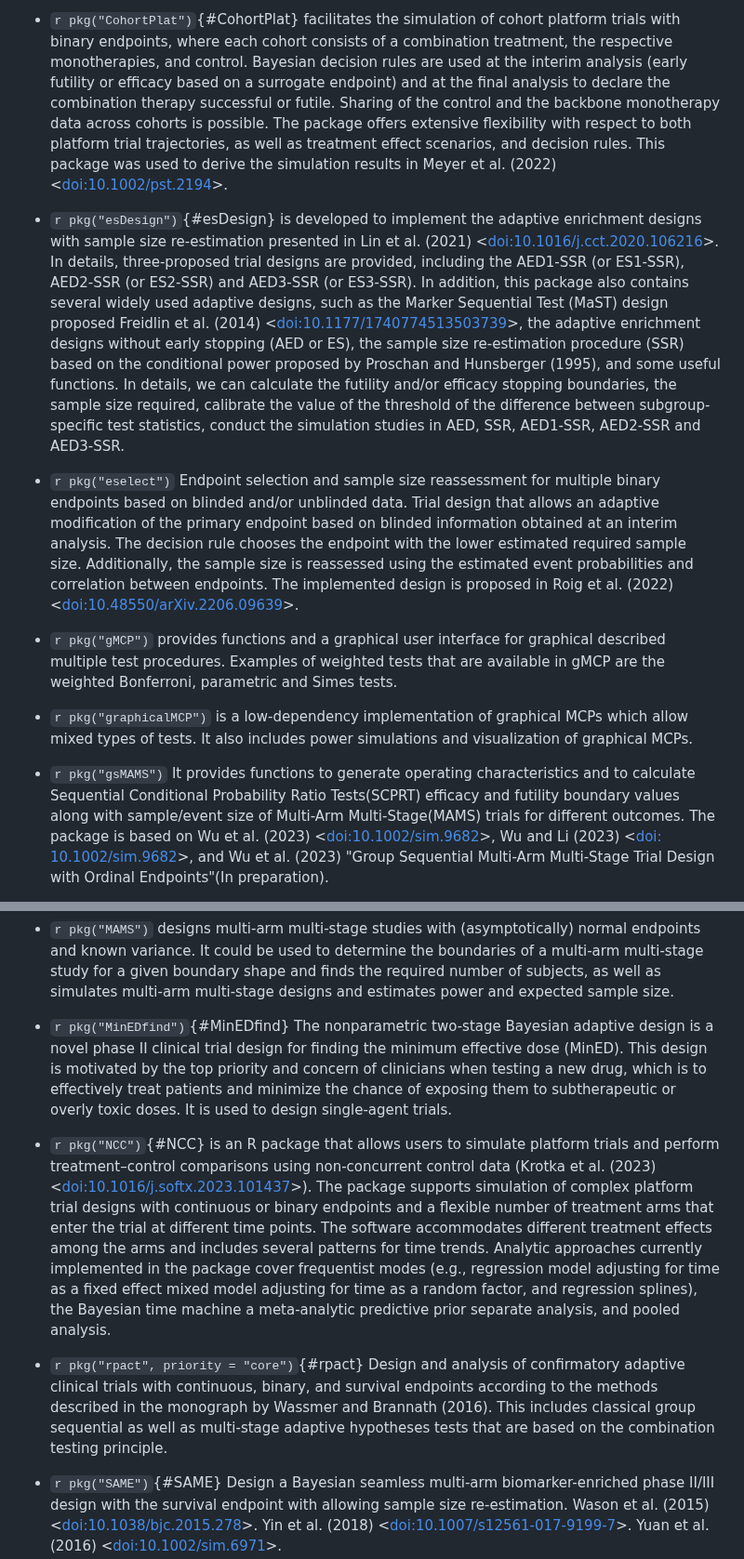
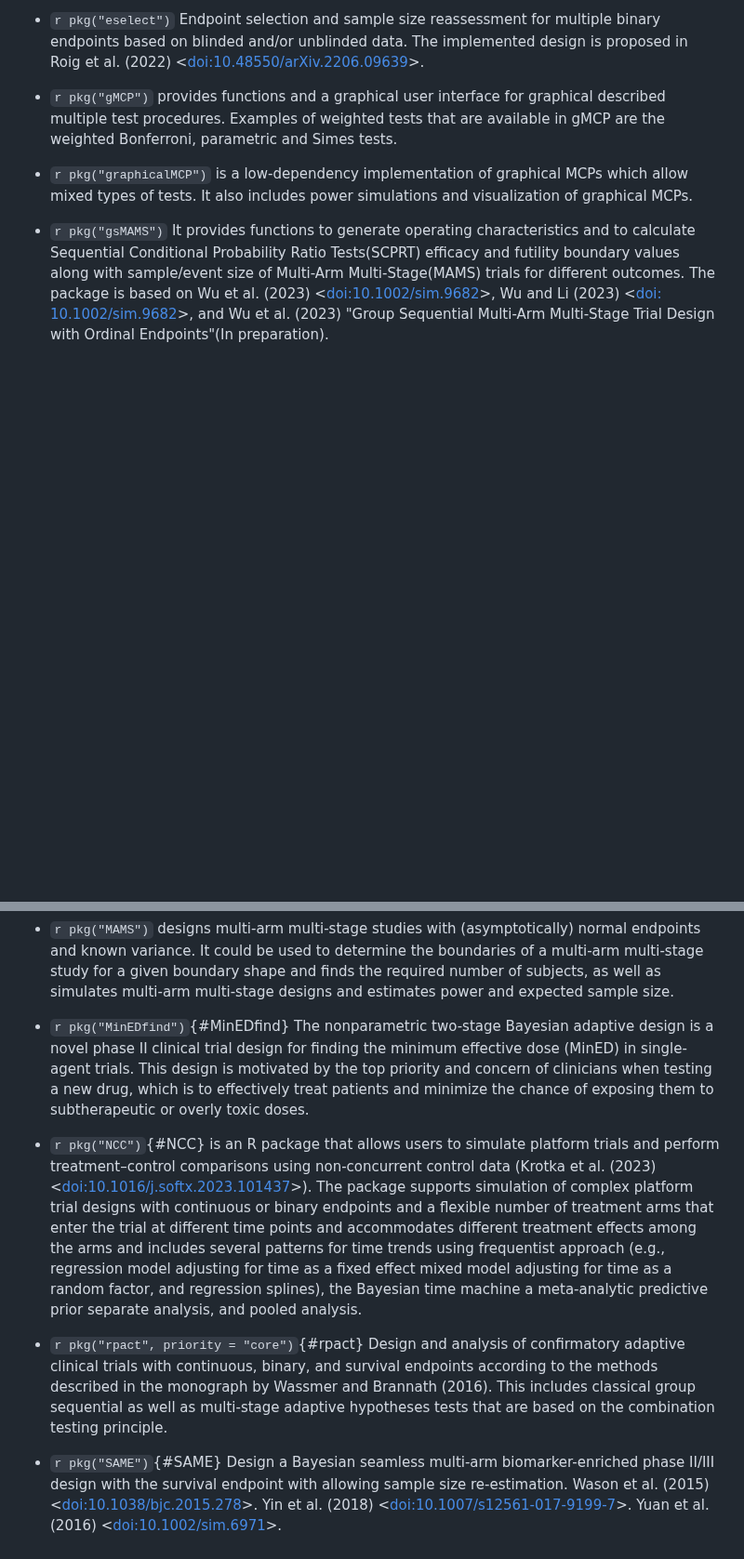
Before and after one commit to ya-wang-git/CRAN-task-view-ClinicalTrials, a Markdown page: ClinicalTrials.md, 2 parts joined by grey strips. Shown at 93% size. Rendered like a GitHub page; blank space fills up the shorter version.

```diff
--- a/ClinicalTrials.md
+++ b/ClinicalTrials.md
@@ -69,9 +62,5 @@ repository linked above.
 
--   `r pkg("CohortPlat")`{#CohortPlat} facilitates the simulation of cohort platform trials with binary endpoints, where each cohort consists of a combination treatment, the respective monotherapies, and control. Bayesian decision rules are used at the interim analysis (early futility or efficacy based on a surrogate endpoint) and at the final analysis to declare the combination therapy successful or futile. Sharing of the control and the backbone monotherapy data across cohorts is possible. The package offers extensive flexibility with respect to both platform trial trajectories, as well as treatment effect scenarios, and decision rules. This package was used to derive the simulation results in Meyer et al. (2022) <[doi:10.1002/pst.2194](https://doi.org/10.1002/pst.2194)>.
-
--   `r pkg("esDesign")`{#esDesign} is developed to implement the adaptive enrichment designs with sample size re-estimation presented in Lin et al. (2021) <[doi:10.1016/j.cct.2020.106216](https://doi.org/10.1016/j.cct.2020.106216)>. In details, three-proposed trial designs are provided, including the AED1-SSR (or ES1-SSR), AED2-SSR (or ES2-SSR) and AED3-SSR (or ES3-SSR). In addition, this package also contains several widely used adaptive designs, such as the Marker Sequential Test (MaST) design proposed Freidlin et al. (2014) <[doi:10.1177/1740774513503739](https://doi.org/10.1177/1740774513503739)>, the adaptive enrichment designs without early stopping (AED or ES), the sample size re-estimation procedure (SSR) based on the conditional power proposed by Proschan and Hunsberger (1995), and some useful functions. In details, we can calculate the futility and/or efficacy stopping boundaries, the sample size required, calibrate the value of the threshold of the difference between subgroup-specific test statistics, conduct the simulation studies in AED, SSR, AED1-SSR, AED2-SSR and AED3-SSR.
-
--   `r pkg("eselect")` Endpoint selection and sample size reassessment for multiple binary endpoints based on blinded and/or unblinded data. Trial design that allows an adaptive modification of the primary endpoint based on blinded information obtained at an interim analysis. The decision rule chooses the endpoint with the lower estimated required sample size. Additionally, the sample size is reassessed using the estimated event probabilities and correlation between endpoints. The implemented design is proposed in Roig et al. (2022) <[doi:10.48550/arXiv.2206.09639](https://doi.org/10.48550/arXiv.2206.09639)>.
+-   `r pkg("eselect")` Endpoint selection and sample size reassessment for multiple binary endpoints based on blinded and/or unblinded data.  The implemented design is proposed in Roig et al. (2022) <[doi:10.48550/arXiv.2206.09639](https://doi.org/10.48550/arXiv.2206.09639)>.
 
 -   `r pkg("gMCP")` provides functions and a graphical user interface for graphical described multiple test procedures. Examples of weighted tests that are available in gMCP are the weighted Bonferroni, parametric and Simes tests.
 
@@ -83,22 +72,11 @@ repository linked above.
 
 -   `r pkg("MAMS")` designs multi-arm multi-stage studies with (asymptotically) normal endpoints and known variance. It could be used to determine the boundaries of a multi-arm multi-stage study for a given boundary shape and finds the required number of subjects, as well as simulates multi-arm multi-stage designs and estimates power and expected sample size.
 
--   `r pkg("MinEDfind")`{#MinEDfind} The nonparametric two-stage
-    Bayesian adaptive design is a novel phase II clinical trial design
-    for finding the minimum effective dose (MinED). This design is
-    motivated by the top priority and concern of clinicians when testing
-    a new drug, which is to effectively treat patients and minimize the
-    chance of exposing them to subtherapeutic or overly toxic doses. It
-    is used to design single-agent trials.
+-   `r pkg("MinEDfind")`{#MinEDfind} The nonparametric two-stage Bayesian adaptive design is a novel phase II clinical trial design for finding the minimum effective dose (MinED) in single-agent trials. This design is motivated by the top priority and concern of clinicians when testing a new drug, which is to effectively treat patients and minimize the chance of exposing them to subtherapeutic or overly toxic doses.
 
--   `r pkg("NCC")`{#NCC} is an R package that allows users to simulate platform trials and perform treatment–control comparisons using non-concurrent control data (Krotka et al. (2023) <[doi:10.1016/j.softx.2023.101437](https://doi.org/10.1016/j.softx.2023.101437)>). The package supports simulation of complex platform trial designs with continuous or binary endpoints and a flexible number of treatment arms that enter the trial at different time points. The software accommodates different treatment effects among the arms and includes several patterns for time trends. Analytic approaches currently implemented in the package cover frequentist modes (e.g., regression model adjusting for time as a fixed effect mixed model adjusting for time as a random factor, and regression splines), the Bayesian time machine a meta-analytic predictive prior separate analysis, and pooled analysis.
+-   `r pkg("NCC")`{#NCC} is an R package that allows users to simulate platform trials and perform treatment–control comparisons using non-concurrent control data (Krotka et al. (2023) <[doi:10.1016/j.softx.2023.101437](https://doi.org/10.1016/j.softx.2023.101437)>). The package supports simulation of complex platform trial designs with continuous or binary endpoints and a flexible number of treatment arms that enter the trial at different time points and accommodates different treatment effects among the arms and includes several patterns for time trends using frequentist approach (e.g., regression model adjusting for time as a fixed effect mixed model adjusting for time as a random factor, and regression splines), the Bayesian time machine a meta-analytic predictive prior separate analysis, and pooled analysis.
 
--   `r pkg("rpact", priority = "core")`{#rpact} Design and analysis of confirmatory
-    adaptive clinical trials with continuous, binary, and survival
-    endpoints according to the methods described in the monograph by
-    Wassmer and Brannath (2016). This includes classical group
-    sequential as well as multi-stage adaptive hypotheses tests that are
-    based on the combination testing principle.
+-   `r pkg("rpact", priority = "core")`{#rpact} Design and analysis of confirmatory adaptive clinical trials with continuous, binary, and survival endpoints according to the methods described in the monograph by Wassmer and Brannath (2016). This includes classical group sequential as well as multi-stage adaptive hypotheses tests that are based on the combination testing principle.
 
 -   `r pkg("SAME")`{#SAME} Design a Bayesian seamless multi-arm biomarker-enriched phase II/III design with the survival endpoint with allowing sample size re-estimation. Wason et al. (2015) <[doi:10.1038/bjc.2015.278](https://doi.org/10.1038/bjc.2015.278)>. Yin et al. (2018) <[doi:10.1007/s12561-017-9199-7](https://doi.org/10.1007/s12561-017-9199-7)>. Yuan et al. (2016) <[doi:10.1002/sim.6971](https://doi.org/10.1002/sim.6971)>.
 
```
Also changed, not shown: other parts of ClinicalTrials.md (+9 -24 lines).
